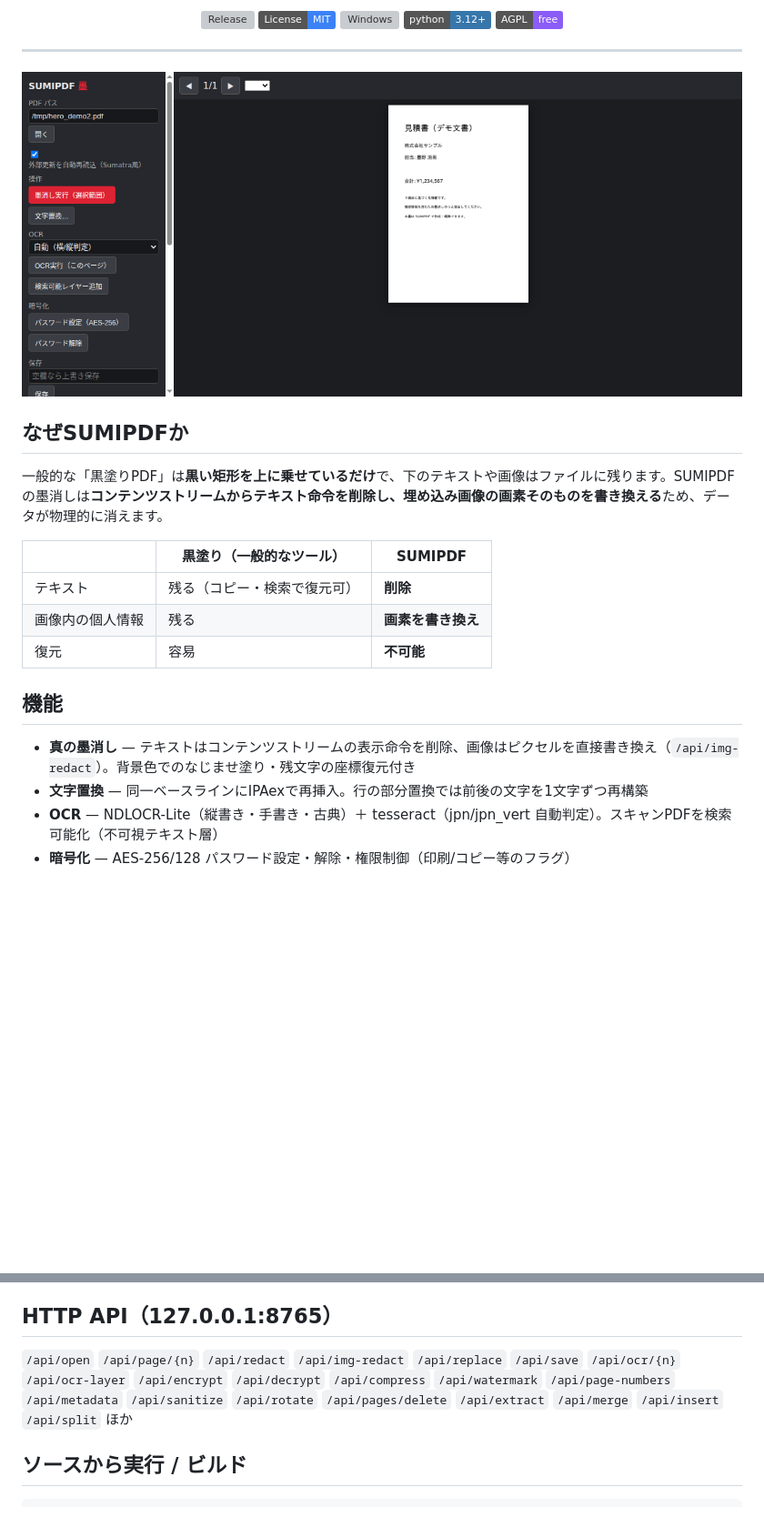
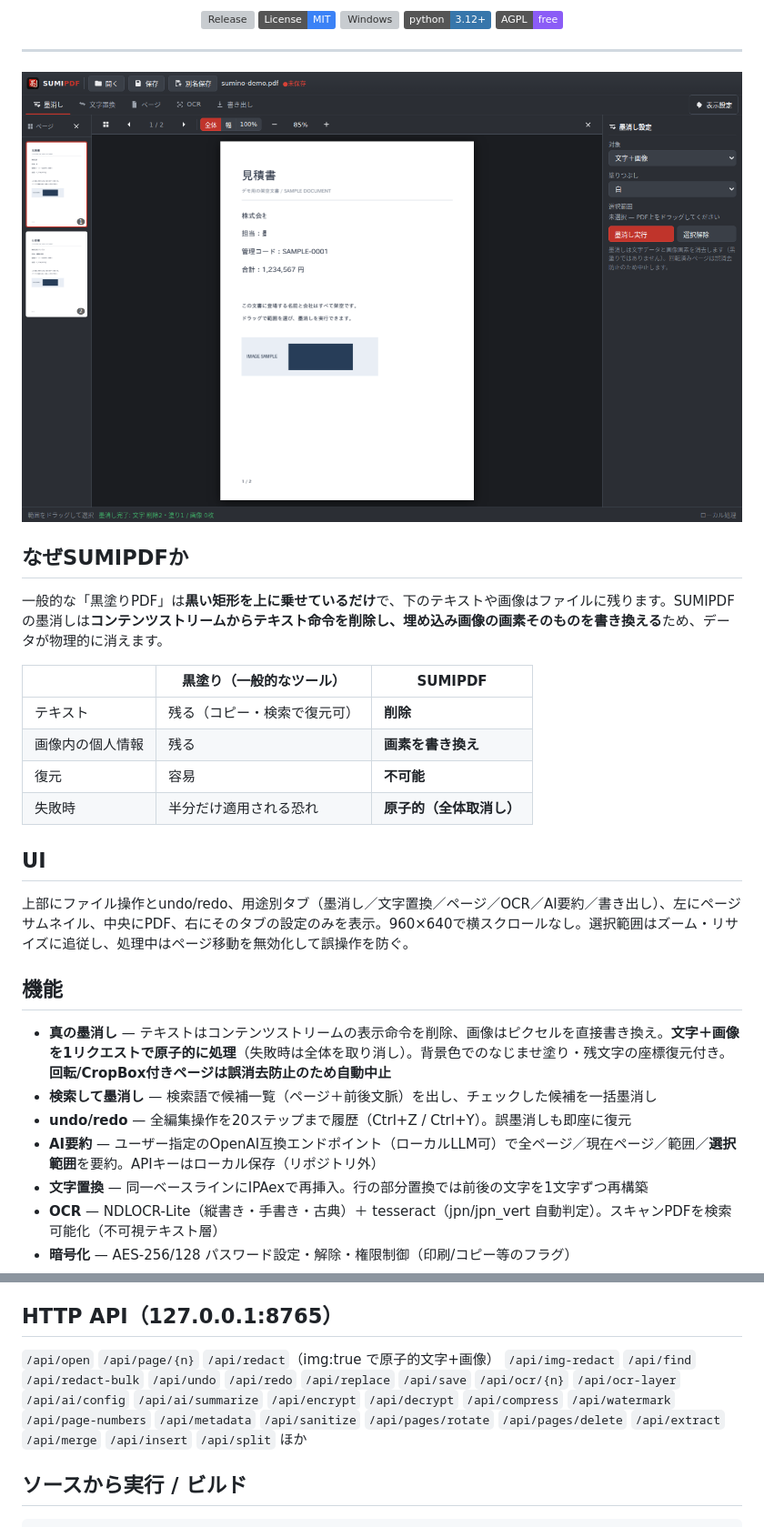
Before and after one commit to tsubotan1985/sumi-pdf, a Markdown page: README.md, 2 parts joined by grey strips. Shown at 91% size. GitHub-like rendering; pictures changed too: docs/screenshot.png; badges without logos; blank space fills up the shorter version; grey boxes are pictures that could not be loaded.

Commit message:
v0.7.2: version metadata 0.7.2, README: undo/redo, search-redact, AI summary, atomic redact, UI section

```diff
--- a/README.md
+++ b/README.md
@@ -27,15 +27,23 @@
 
 一般的な「黒塗りPDF」は**黒い矩形を上に乗せているだけ**で、下のテキストや画像はファイルに残ります。SUMIPDFの墨消しは**コンテンツストリームからテキスト命令を削除し、埋め込み画像の画素そのものを書き換える**ため、データが物理的に消えます。
 
-| | 黒塗り（一般的なツール） | SUMIPDF |
+|  | 黒塗り（一般的なツール） | SUMIPDF |
 |---|---|---|
 | テキスト | 残る（コピー・検索で復元可） | **削除** |
 | 画像内の個人情報 | 残る | **画素を書き換え** |
 | 復元 | 容易 | **不可能** |
+| 失敗時 | 半分だけ適用される恐れ | **原子的（全体取消し）** |
+
+## UI
+
+上部にファイル操作とundo/redo、用途別タブ（墨消し／文字置換／ページ／OCR／AI要約／書き出し）、左にページサムネイル、中央にPDF、右にそのタブの設定のみを表示。960×640で横スクロールなし。選択範囲はズーム・リサイズに追従し、処理中はページ移動を無効化して誤操作を防ぐ。
 
 ## 機能
 
-- **真の墨消し** — テキストはコンテンツストリームの表示命令を削除、画像はピクセルを直接書き換え（`/api/img-redact`）。背景色でのなじませ塗り・残文字の座標復元付き
+- **真の墨消し** — テキストはコンテンツストリームの表示命令を削除、画像はピクセルを直接書き換え。**文字＋画像を1リクエストで原子的に処理**（失敗時は全体を取り消し）。背景色でのなじませ塗り・残文字の座標復元付き。**回転/CropBox付きページは誤消去防止のため自動中止**
+- **検索して墨消し** — 検索語で候補一覧（ページ＋前後文脈）を出し、チェックした候補を一括墨消し
+- **undo/redo** — 全編集操作を20ステップまで履歴（Ctrl+Z / Ctrl+Y）。誤墨消しも即座に復元
+- **AI要約** — ユーザー指定のOpenAI互換エンドポイント（ローカルLLM可）で全ページ／現在ページ／範囲／**選択範囲**を要約。APIキーはローカル保存（リポジトリ外）
 - **文字置換** — 同一ベースラインにIPAexで再挿入。行の部分置換では前後の文字を1文字ずつ再構築
 - **OCR** — NDLOCR-Lite（縦書き・手書き・古典）＋ tesseract（jpn/jpn_vert 自動判定）。スキャンPDFを検索可能化（不可視テキスト層）
 - **暗号化** — AES-256/128 パスワード設定・解除・権限制御（印刷/コピー等のフラグ）
@@ -66,7 +74,7 @@ hermes mcp add sumi-pdf -- python -m sumi_pdf.mcp_server
 
 ## HTTP API（127.0.0.1:8765）
 
-`/api/open` `/api/page/{n}` `/api/redact` `/api/img-redact` `/api/replace` `/api/save` `/api/ocr/{n}` `/api/ocr-layer` `/api/encrypt` `/api/decrypt` `/api/compress` `/api/watermark` `/api/page-numbers` `/api/metadata` `/api/sanitize` `/api/rotate` `/api/pages/delete` `/api/extract` `/api/merge` `/api/insert` `/api/split` ほか
+`/api/open` `/api/page/{n}` `/api/redact`（img:true で原子的文字+画像） `/api/img-redact` `/api/find` `/api/redact-bulk` `/api/undo` `/api/redo` `/api/replace` `/api/save` `/api/ocr/{n}` `/api/ocr-layer` `/api/ai/config` `/api/ai/summarize` `/api/encrypt` `/api/decrypt` `/api/compress` `/api/watermark` `/api/page-numbers` `/api/metadata` `/api/sanitize` `/api/pages/rotate` `/api/pages/delete` `/api/extract` `/api/merge` `/api/insert` `/api/split` ほか
 
 ## ソースから実行 / ビルド
 
```
Also changed, not shown: 1 other file.
